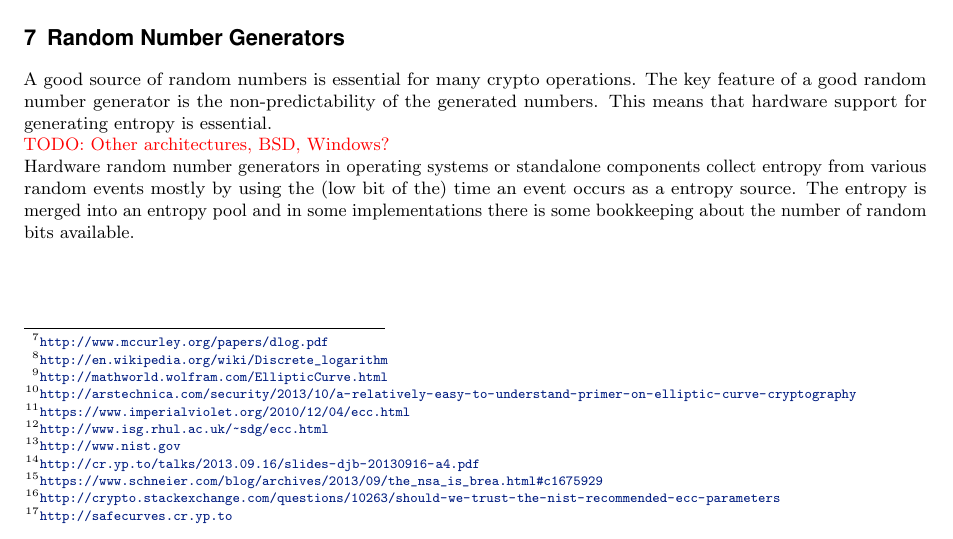
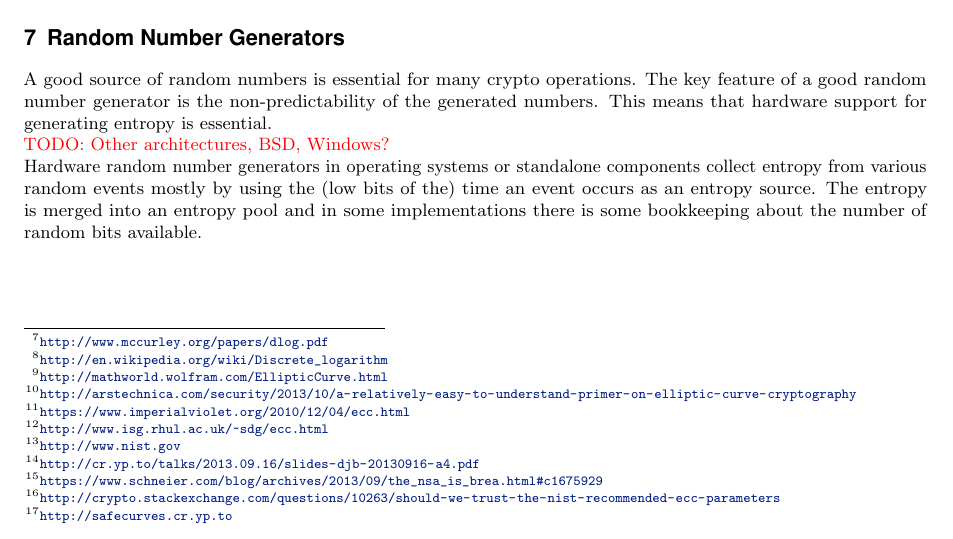
Before and after one commit to BetterCrypto/Applied-Crypto-Hardening, a LaTeX document (src/applied-crypto-hardening.tex, which reads src/RNGs.tex): part of page 5 of 38, cut so that both start at the same text. Compiled offline with pdfLaTeX.

Commit message:
Fix typo (thanks to Adi)

```diff
--- a/src/RNGs.tex
+++ b/src/RNGs.tex
@@ -12,7 +12,7 @@ support for generating entropy is essential.
 
 Hardware random number generators in operating systems or standalone
 components collect entropy from various random events mostly by using
-the (low bit of the) time an event occurs as a entropy source. The
+the (low bits of the) time an event occurs as an entropy source. The
 entropy is merged into an entropy pool and in some implementations there
 is some bookkeeping about the number of random bits available.
 
```
